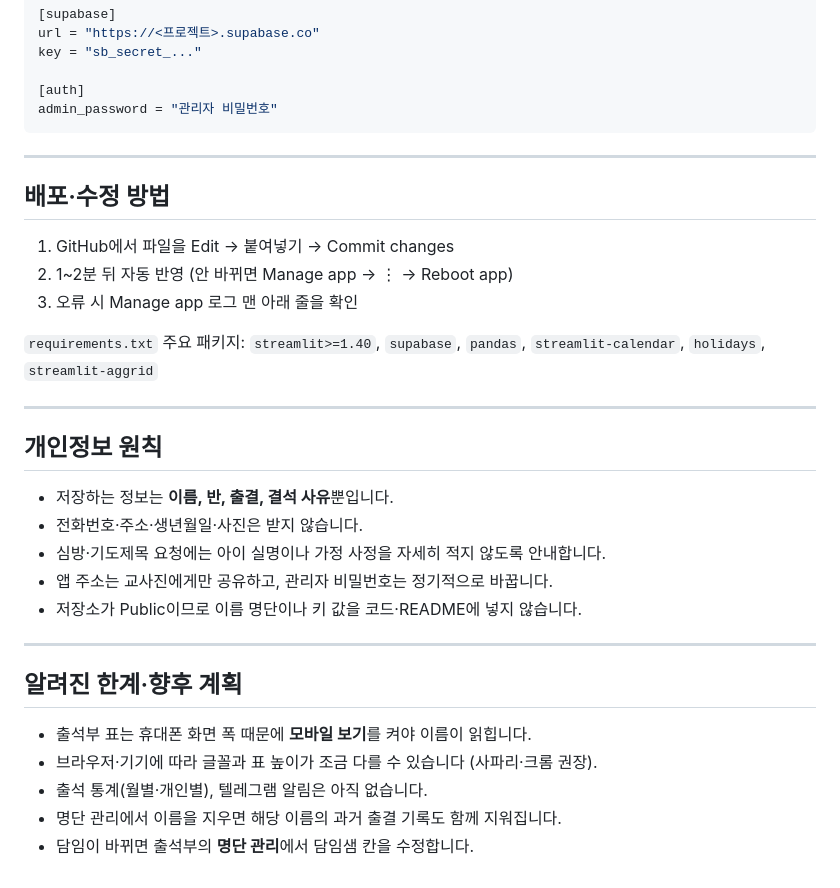
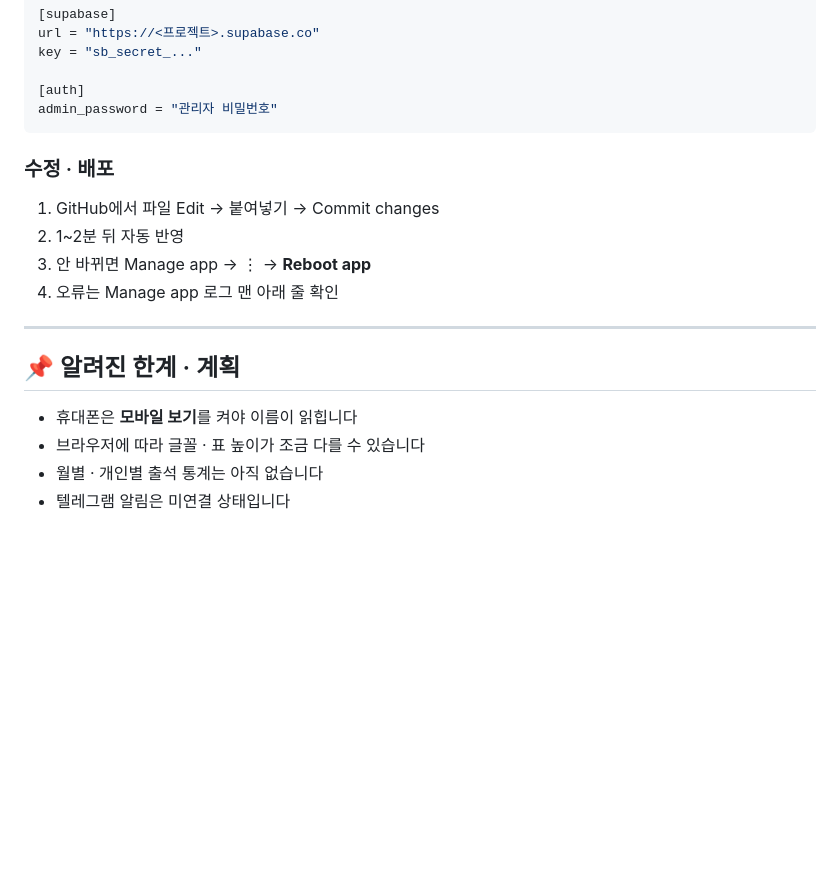
Before and after one commit to hami0510/hansung-church_kinder, a Markdown page: README.md, the part around one of its changes. Rendered like a GitHub page; blank space fills up the shorter version.

````diff
--- a/README.md
+++ b/README.md
@@ -107,32 +155,17 @@ key = "sb_secret_..."
 admin_password = "관리자 비밀번호"
 ```
 
----
-
-## 배포·수정 방법
-
-1. GitHub에서 파일을 Edit → 붙여넣기 → Commit changes
-2. 1~2분 뒤 자동 반영 (안 바뀌면 Manage app → ⋮ → Reboot app)
-3. 오류 시 Manage app 로그 맨 아래 줄을 확인
-
-`requirements.txt` 주요 패키지: `streamlit>=1.40`, `supabase`, `pandas`, `streamlit-calendar`, `holidays`, `streamlit-aggrid`
+### 수정 · 배포
+1. GitHub에서 파일 Edit → 붙여넣기 → Commit changes
+2. 1~2분 뒤 자동 반영
+3. 안 바뀌면 Manage app → ⋮ → **Reboot app**
+4. 오류는 Manage app 로그 맨 아래 줄 확인
 
 ---
 
-## 개인정보 원칙
+## 📌 알려진 한계 · 계획
 
-- 저장하는 정보는 **이름, 반, 출결, 결석 사유**뿐입니다.
-- 전화번호·주소·생년월일·사진은 받지 않습니다.
-- 심방·기도제목 요청에는 아이 실명이나 가정 사정을 자세히 적지 않도록 안내합니다.
-- 앱 주소는 교사진에게만 공유하고, 관리자 비밀번호는 정기적으로 바꿉니다.
-- 저장소가 Public이므로 이름 명단이나 키 값을 코드·README에 넣지 않습니다.
-
----
-
-## 알려진 한계·향후 계획
-
-- 출석부 표는 휴대폰 화면 폭 때문에 **모바일 보기**를 켜야 이름이 읽힙니다.
-- 브라우저·기기에 따라 글꼴과 표 높이가 조금 다를 수 있습니다 (사파리·크롬 권장).
-- 출석 통계(월별·개인별), 텔레그램 알림은 아직 없습니다.
-- 명단 관리에서 이름을 지우면 해당 이름의 과거 출결 기록도 함께 지워집니다.
-- 담임이 바뀌면 출석부의 **명단 관리**에서 담임샘 칸을 수정합니다.
+- 휴대폰은 **모바일 보기**를 켜야 이름이 읽힙니다
+- 브라우저에 따라 글꼴 · 표 높이가 조금 다를 수 있습니다
+- 월별 · 개인별 출석 통계는 아직 없습니다
+- 텔레그램 알림은 미연결 상태입니다
````
Also changed, not shown: other parts of README.md (+120 -72 lines).
